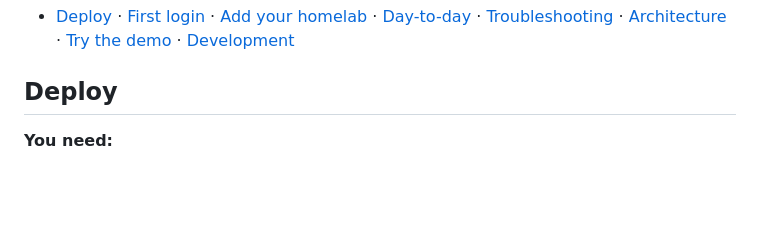
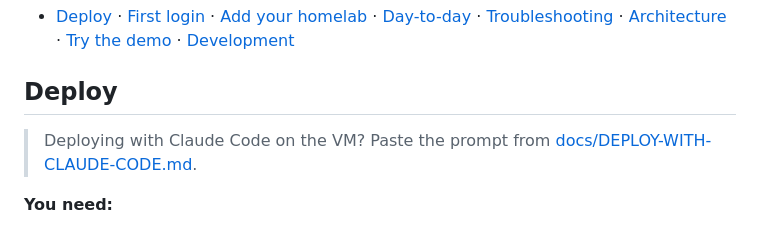
Before and after one commit to FouadHellal/Homelab-Docs, a Markdown page: README.md, the part around the change. Rendered like a GitHub page; blank space fills up the shorter version.

Commit message:
docs(readme): deployment notes

```diff
--- a/README.md
+++ b/README.md
@@ -24,6 +24,8 @@ hardware is still pending**
   [Try the demo](#try-it-without-a-homelab) · [Development](#development)
 
 ## Deploy
+
+> Deploying with Claude Code on the VM? Paste the prompt from [docs/DEPLOY-WITH-CLAUDE-CODE.md](docs/DEPLOY-WITH-CLAUDE-CODE.md).
 
 **You need:**
 - a small Linux VM or LXC on your LAN, e.g. Debian 12/13 or Ubuntu 22.04/24.04 with 1 vCPU,
```
